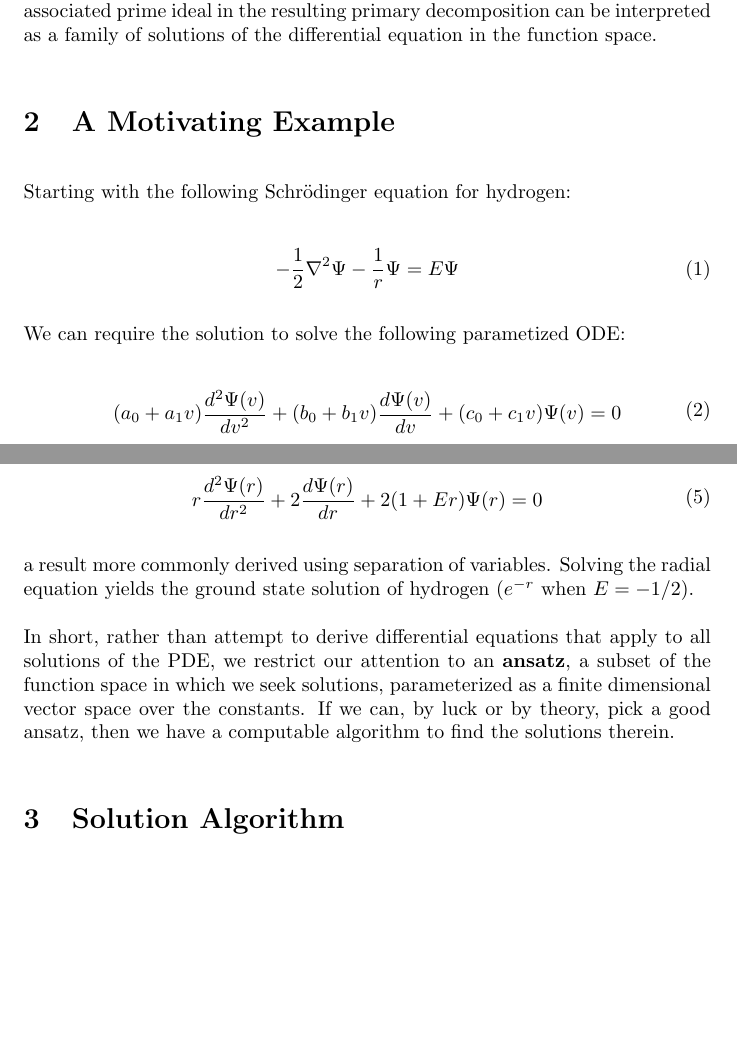
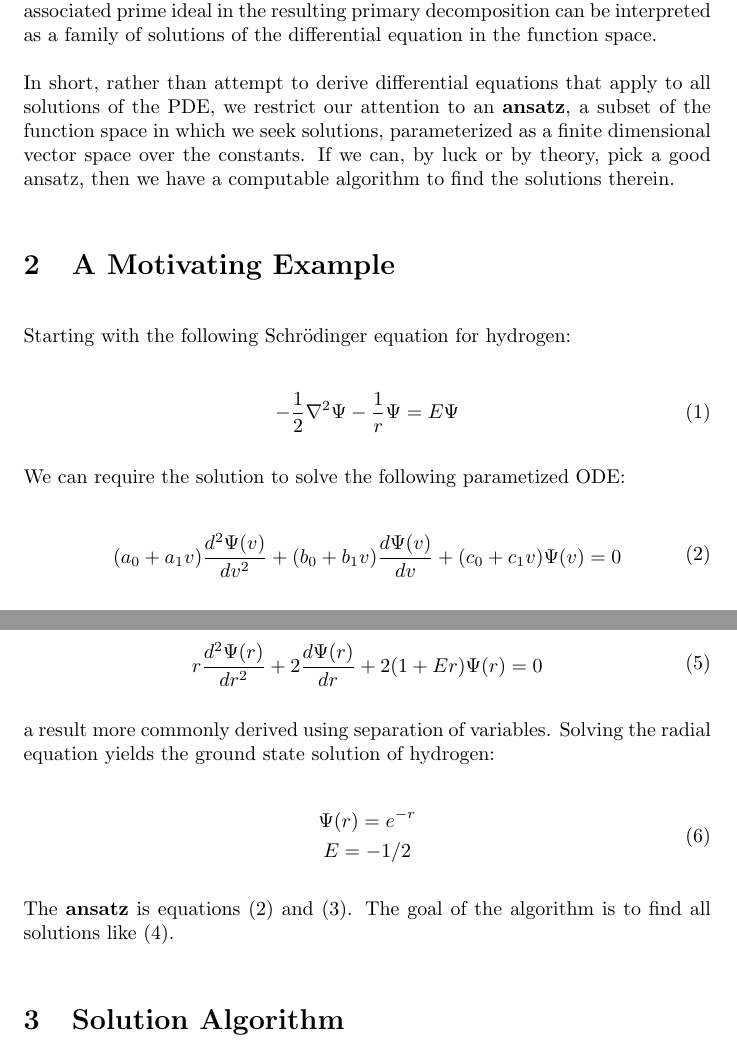
Before and after one commit to BrentBaccala/NewMethod, a LaTeX paper (NewMethod.tex): two parts of pages 4 and 5 of 27, joined at a grey line, cut so that both start at the same text, the shorter picture padded with empty space. Compiled offline with pdfLaTeX.

Commit message:
developing new section "Motivating Example"

```diff
--- a/NewMethod.tex
+++ b/NewMethod.tex
@@ -275,6 +275,12 @@ such as primary decomposition.
 Each associated prime ideal in the resulting primary decomposition can be interpreted as a family
 of solutions of the differential equation in the function space.
 
+In short, rather than attempt to derive differential equations that apply to all solutions
+of the PDE, we restrict our attention to an {\bf ansatz}, a subset of the function
+space in which we seek solutions, parameterized as a finite dimensional vector space over the constants.
+If we can, by luck or by theory, pick a good ansatz, then we have
+a computable algorithm to find the solutions therein.
+
 \section{A Motivating Example}
 
 Starting with the following Schr\"odinger equation for hydrogen:
@@ -290,10 +296,10 @@ We can require the solution to solve the following parametized ODE:
 \begin{gathered}
 (a_0 + a_1 v) \frac{d^2\Psi(v)}{dv^2} + (b_0 + b_1 v) \frac{d\Psi(v)}{dv} + (c_0 + c_1 v) \Psi(v) = 0
 \end{gathered}
+\label{ansatz 1a}
 \end{equation}
 
 where $\Psi(v)$ is a univariate function of some variable $v$, itself expressed in a parameterized form:
 
 \begin{equation}
-% \label{ansatz 5a}
 v = v_1 x + v_2 y + v_3 z + v_4 r
@@ -320,7 +328,14 @@ r \frac{d^2\Psi(r)}{dr^2} + 2 \frac{d\Psi(r)}{dr} + 2(1 + E r) \Psi(r) = 0
 \end{equation}
 
 a result more commonly derived using separation of variables.  Solving the radial equation
-yields the ground state solution of hydrogen ($e^{-r}$ when $E=-1/2$).
+yields the ground state solution of hydrogen:
+
+\begin{equation}
+\begin{gathered}
+\Psi(r)=e^{-r} \\
+E=-1/2
+\end{gathered}
+\end{equation}
 
 %In the differential algebraic geometry setting, remember that the indeterminates
 %take on values in some function field.  Otherwise, how could derivation be expressed?
@@ -379,11 +394,7 @@ yields the ground state solution of hydrogen ($e^{-r}$ when $E=-1/2$).
 %to achieve this, and no matter how big and complicated our equations become,
 %we're only searching part of the function space.
 
-In short, rather than attempt to derive differential equations that apply to all solutions
-of the PDE, we restrict our attention to an {\bf ansatz}, a subset of the function
-space in which we seek solutions, parameterized as a finite dimensional vector space over the constants.
-If we can, by luck or by theory, pick a good ansatz, then we have
-a computable algorithm to find the solutions therein.
+The {\bf ansatz} is equations \eqref{ansatz 1a} and \eqref{ansatz 1b}.  The goal of the algorithm is to find all solutions like \eqref{ansatz 1sol}.
 
 \section{Solution Algorithm}
 \subsection{The Ansatz}
```
Also changed, not shown: NewMethod.tex (2 more changed lines).
